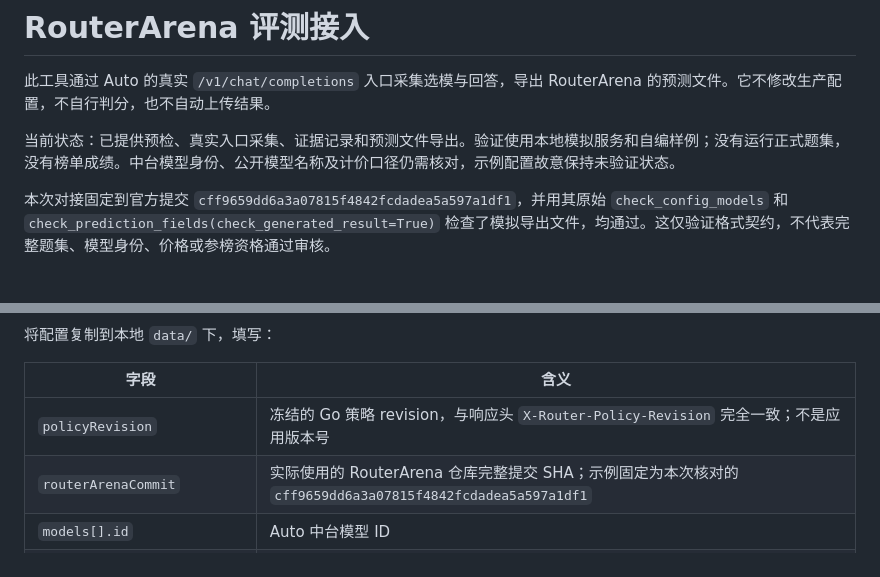
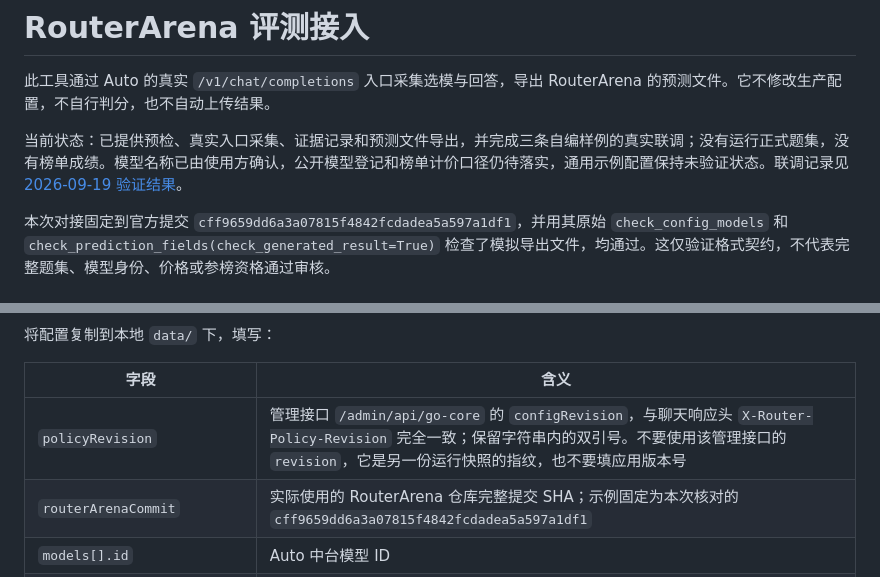
Before and after one commit to xwbmotor/cmtoken-auto-model-router, a Markdown page: integrations/routerarena/README.md, 2 parts joined by grey strips. Drawn GitHub-style.

Commit message:
记录 RouterArena 真实联调结果并明确配置指纹

```diff
--- a/integrations/routerarena/README.md
+++ b/integrations/routerarena/README.md
@@ -2,7 +2,7 @@
 
 此工具通过 Auto 的真实 `/v1/chat/completions` 入口采集选模与回答，导出 RouterArena 的预测文件。它不修改生产配置，不自行判分，也不自动上传结果。
 
-当前状态：已提供预检、真实入口采集、证据记录和预测文件导出。验证使用本地模拟服务和自编样例；没有运行正式题集，没有榜单成绩。中台模型身份、公开模型名称及计价口径仍需核对，示例配置故意保持未验证状态。
+当前状态：已提供预检、真实入口采集、证据记录和预测文件导出，并完成三条自编样例的真实联调；没有运行正式题集，没有榜单成绩。模型名称已由使用方确认，公开模型登记和榜单计价口径仍待落实，通用示例配置保持未验证状态。联调记录见 [2026-09-19 验证结果](smoke-2026-09-19.md)。
 
 本次对接固定到官方提交 `cff9659dd6a3a07815f4842fcdadea5a597a1df1`，并用其原始 `check_config_models` 和 `check_prediction_fields(check_generated_result=True)` 检查了模拟导出文件，均通过。这仅验证格式契约，不代表完整题集、模型身份、价格或参榜资格通过审核。
 
@@ -20,7 +20,7 @@ node scripts/routerarena.mjs --manifest integrations/routerarena/manifest.exampl
 
 | 字段 | 含义 |
 |---|---|
-| `policyRevision` | 冻结的 Go 策略 revision，与响应头 `X-Router-Policy-Revision` 完全一致；不是应用版本号 |
+| `policyRevision` | 管理接口 `/admin/api/go-core` 的 `configRevision`，与聊天响应头 `X-Router-Policy-Revision` 完全一致；保留字符串内的双引号。不要使用该管理接口的 `revision`，它是另一份运行快照的指纹，也不要填应用版本号 |
 | `routerArenaCommit` | 实际使用的 RouterArena 仓库完整提交 SHA；示例固定为本次核对的 `cff9659dd6a3a07815f4842fcdadea5a597a1df1` |
 | `models[].id` | Auto 中台模型 ID |
 | `models[].arenaId` | 经核实的 RouterArena 模型名；不能把不同权重或版本改成相似名称 |
```
Also changed, not shown: integrations/routerarena/smoke-2026-09-19.md (added, +23 -0 lines).
